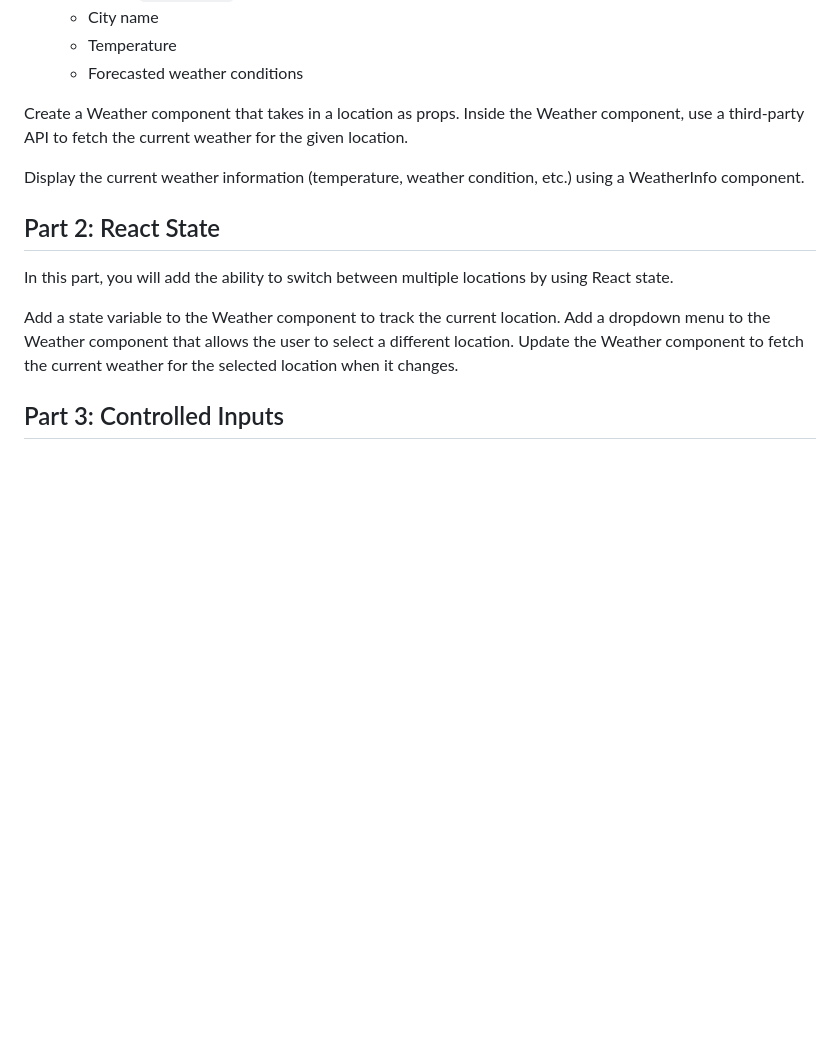
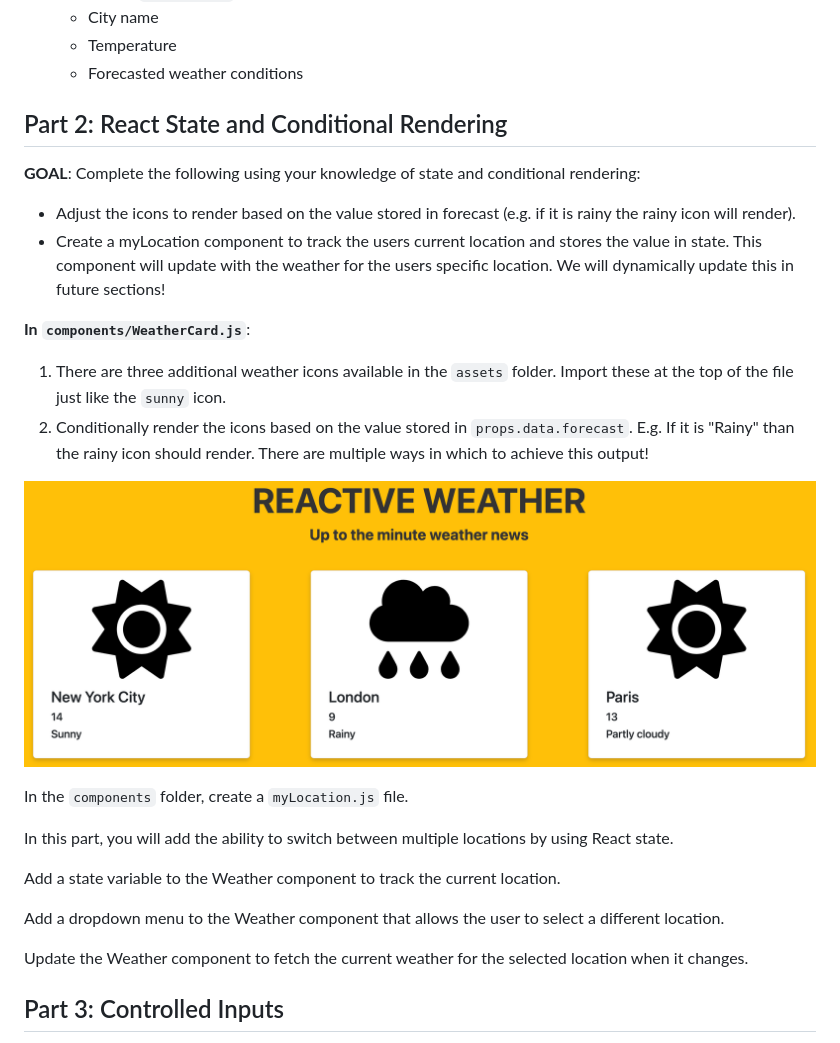
Before and after one commit to zwhiteley-sky/Reactive-Weather, a Markdown page: README.md, the part around the change printed below. Drawn GitHub-style; pictures changed too: exemplars/Part2AExemplar.png (added); blank space fills up the shorter version.

Commit message:
day 2 instructions created

```diff
--- a/README.md
+++ b/README.md
@@ -31,17 +32,26 @@ A new startup, Reactive weather, has hired you to build a web application that r
     - Temperature
     - Forecasted weather conditions
 
+## Part 2: React State and Conditional Rendering
 
-Create a Weather component that takes in a location as props.
-Inside the Weather component, use a third-party API to fetch the current weather for the given location.
+**GOAL**: Complete the following using your knowledge of state and conditional rendering:
+- Adjust the icons to render based on the value stored in forecast (e.g. if it is rainy the rainy icon will render).
+- Create a myLocation component to track the users current location and stores the value in state. This component will update with the weather for the users specific location. We will dynamically update this in future sections!
 
-Display the current weather information (temperature, weather condition, etc.) using a WeatherInfo component.
+**In `components/WeatherCard.js`**:
+1. There are three additional weather icons available in the `assets` folder. Import these at the top of the file just like the `sunny` icon.
+2. Conditionally render the icons based on the value stored in `props.data.forecast`. E.g. If it is "Rainy" than the rainy icon should render. There are multiple ways in which to achieve this output!
 
-## Part 2: React State
+![Part 2 Part A Exemplar](./exemplars/Part2AExemplar.png)
+
+In the `components` folder, create a `myLocation.js` file.
+
 In this part, you will add the ability to switch between multiple locations by using React state.
 
 Add a state variable to the Weather component to track the current location.
+
 Add a dropdown menu to the Weather component that allows the user to select a different location.
+
 Update the Weather component to fetch the current weather for the selected location when it changes.
 
 ## Part 3: Controlled Inputs
```
Also changed, not shown: other parts of README.md (+1 -0 lines), exemplars/Part2BExemplar.png (added).
